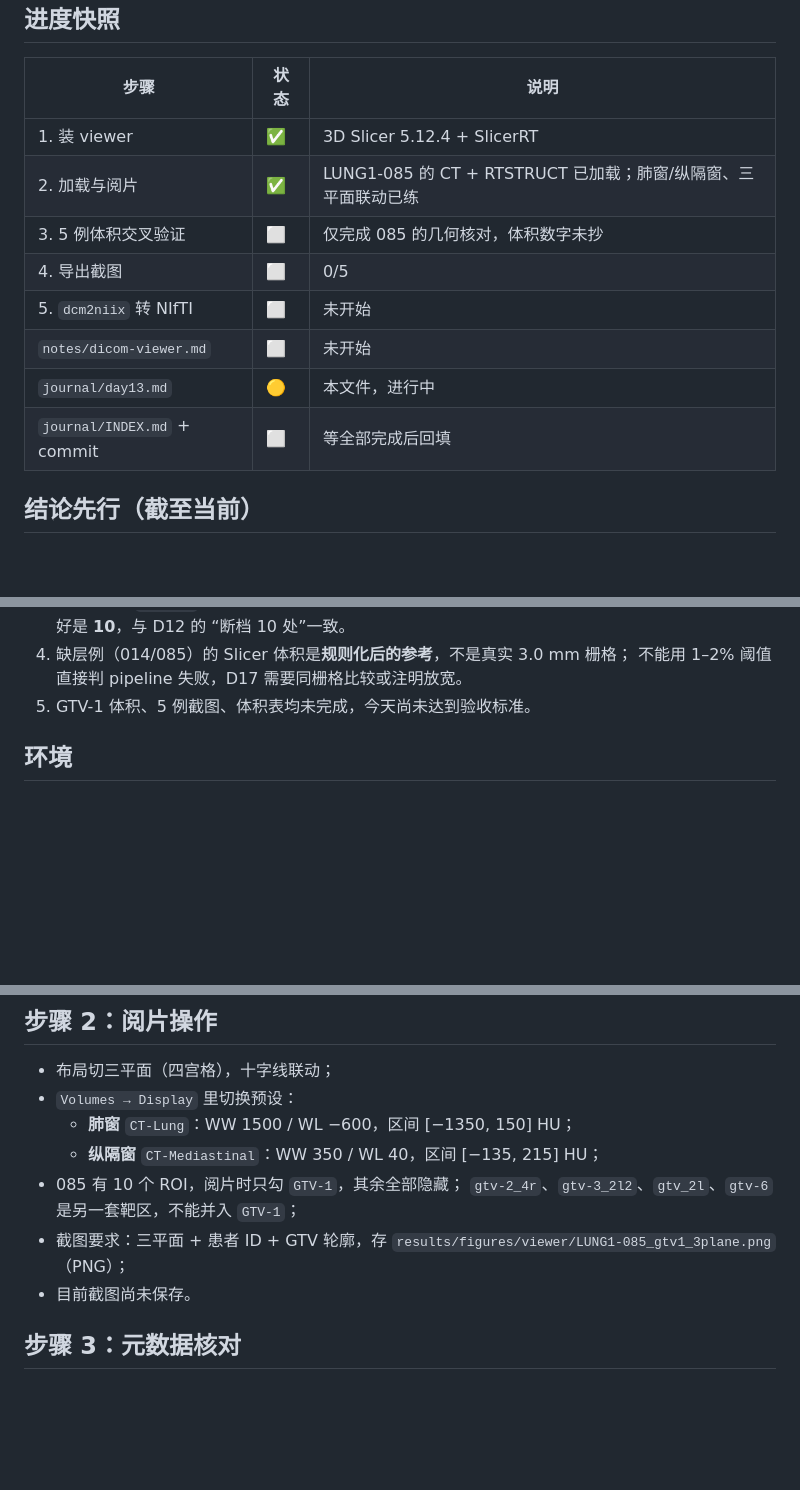
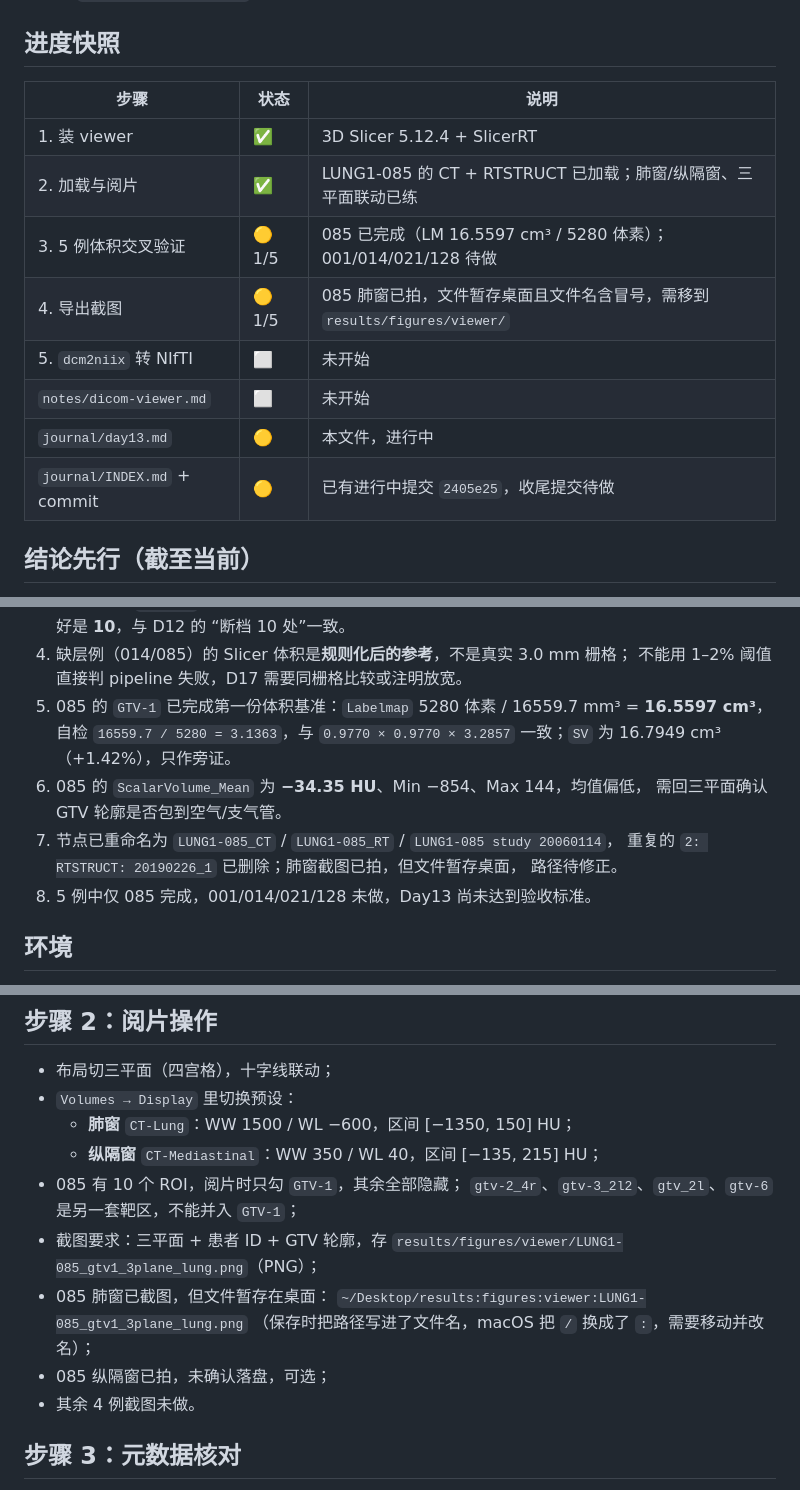
Before and after one commit to April32321/intern-log, a Markdown page: journal/day13.md, 3 parts joined by grey strips. Rendered like a GitHub page; blank space fills up the shorter version.

```diff
--- a/journal/day13.md
+++ b/journal/day13.md
@@ -24,12 +24,12 @@ status: 进行中
 |---|---|---|
 | 1. 装 viewer | ✅ | 3D Slicer 5.12.4 + SlicerRT |
 | 2. 加载与阅片 | ✅ | LUNG1-085 的 CT + RTSTRUCT 已加载；肺窗/纵隔窗、三平面联动已练 |
-| 3. 5 例体积交叉验证 | ⬜ | 仅完成 085 的几何核对，体积数字未抄 |
-| 4. 导出截图 | ⬜ | 0/5 |
+| 3. 5 例体积交叉验证 | 🟡 1/5 | 085 已完成（LM 16.5597 cm³ / 5280 体素）；001/014/021/128 待做 |
+| 4. 导出截图 | 🟡 1/5 | 085 肺窗已拍，文件暂存桌面且文件名含冒号，需移到 `results/figures/viewer/` |
 | 5. `dcm2niix` 转 NIfTI | ⬜ | 未开始 |
 | `notes/dicom-viewer.md` | ⬜ | 未开始 |
 | `journal/day13.md` | 🟡 | 本文件，进行中 |
-| `journal/INDEX.md` + commit | ⬜ | 等全部完成后回填 |
+| `journal/INDEX.md` + commit | 🟡 | 已有进行中提交 `2405e25`，收尾提交待做 |
 
 ## 结论先行（截至当前）
 
@@ -46,7 +46,15 @@ status: 进行中
    “断档 10 处”一致。
 4. 缺层例（014/085）的 Slicer 体积是**规则化后的参考**，不是真实 3.0 mm 栅格；
    不能用 1–2% 阈值直接判 pipeline 失败，D17 需要同栅格比较或注明放宽。
-5. GTV-1 体积、5 例截图、体积表均未完成，今天尚未达到验收标准。
+5. 085 的 `GTV-1` 已完成第一份体积基准：`Labelmap` 5280 体素 /
+   16559.7 mm³ = **16.5597 cm³**，自检 `16559.7 / 5280 = 3.1363`，与
+   `0.9770 × 0.9770 × 3.2857` 一致；`SV` 为 16.7949 cm³（+1.42%），只作旁证。
+6. 085 的 `ScalarVolume_Mean` 为 **−34.35 HU**、Min −854、Max 144，均值偏低，
+   需回三平面确认 GTV 轮廓是否包到空气/支气管。
+7. 节点已重命名为 `LUNG1-085_CT` / `LUNG1-085_RT` / `LUNG1-085 study 20060114`，
+   重复的 `2: RTSTRUCT: 20190226_1` 已删除；肺窗截图已拍，但文件暂存桌面，
+   路径待修正。
+8. 5 例中仅 085 完成，001/014/021/128 未做，Day13 尚未达到验收标准。
 
 ## 环境
 
@@ -96,8 +104,12 @@ LUNG1-085 (LUNG1-085)
 - 085 有 10 个 ROI，阅片时只勾 `GTV-1`，其余全部隐藏；
   `gtv-2_4r`、`gtv-3_2l2`、`gtv_2l`、`gtv-6` 是另一套靶区，不能并入 `GTV-1`；
 - 截图要求：三平面 + 患者 ID + GTV 轮廓，存
-  `results/figures/viewer/LUNG1-085_gtv1_3plane.png`（PNG）；
-- 目前截图尚未保存。
+  `results/figures/viewer/LUNG1-085_gtv1_3plane_lung.png`（PNG）；
+- 085 肺窗已截图，但文件暂存在桌面：
+  `~/Desktop/results:figures:viewer:LUNG1-085_gtv1_3plane_lung.png`
+  （保存时把路径写进了文件名，macOS 把 `/` 换成了 `:`，需要移动并改名）；
+- 085 纵隔窗已拍，未确认落盘，可选；
+- 其余 4 例截图未做。
 
 ## 步骤 3：元数据核对
 
```
Also changed, not shown: other parts of journal/day13.md (+60 -11 lines), results/figures/viewer/LUNG1-085_gtv1_3plane_lung.png (added).
